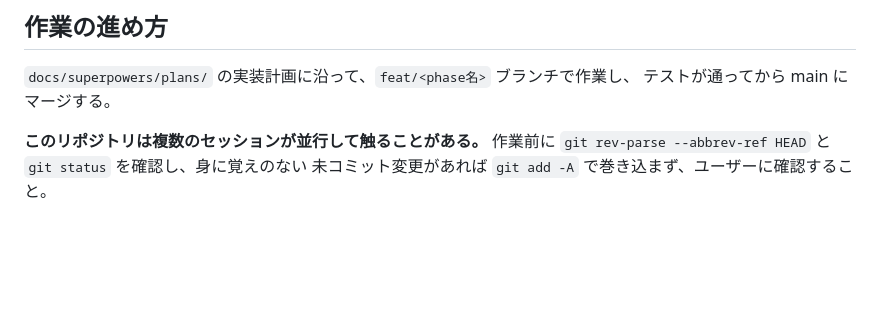
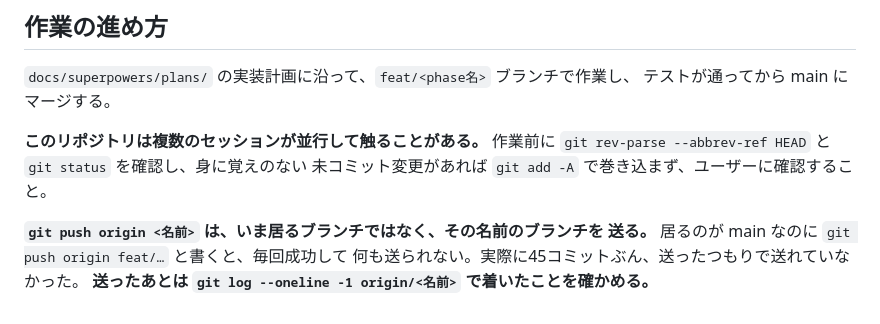
Before and after one commit to ryouka0731/agentic-management-gas, a Markdown page: CLAUDE.md, the part around the change. GitHub-like rendering; blank space fills up the shorter version.

Commit message:
docs: push 先の取り違えについて書き足した
git push origin <名前> は、いま居るブランチではなくその名前のブランチを
送る。居るのが main なのに feat/… と書くと、毎回成功して何も送られない。
実際に45コミットぶん、送ったつもりで送れていなかった。

Co-Authored-By: Claude Opus 5 <noreply@anthropic.com>
Claude-Session: https://claude.ai/code/session_01P34qSqP6WGyBH2tzupYxNb

```diff
--- a/CLAUDE.md
+++ b/CLAUDE.md
@@ -229,3 +229,8 @@ npm run deploy -- "何を変えたか"
 **このリポジトリは複数のセッションが並行して触ることがある。** 作業前に
 `git rev-parse --abbrev-ref HEAD` と `git status` を確認し、身に覚えのない
 未コミット変更があれば `git add -A` で巻き込まず、ユーザーに確認すること。
+
+**`git push origin <名前>` は、いま居るブランチではなく、その名前のブランチを
+送る。** 居るのが main なのに `git push origin feat/…` と書くと、毎回成功して
+何も送られない。実際に45コミットぶん、送ったつもりで送れていなかった。
+**送ったあとは `git log --oneline -1 origin/<名前>` で着いたことを確かめる。**
```
